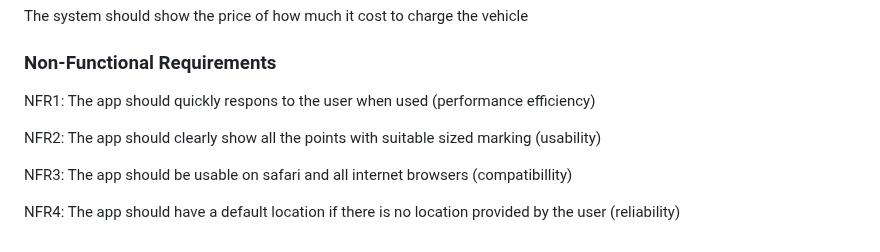
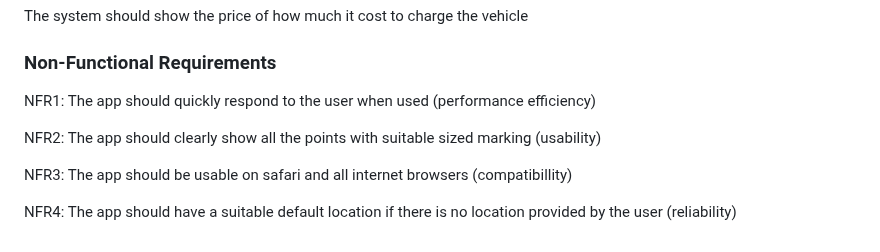
Before and after one commit to y2-aidid/Electric-Vehicle-Charging-Points, a Markdown page: documentation templates/docs/requirements.md, the part around the change. GitHub-like rendering.

```diff
--- a/documentation templates/docs/requirements.md
+++ b/documentation templates/docs/requirements.md
@@ -69,10 +69,10 @@ The system should show the price of how much it cost to charge the vehicle
 
 ### Non-Functional Requirements
 
-NFR1: The app should quickly respons to the user when used (performance efficiency)
+NFR1: The app should quickly respond to the user when used (performance efficiency)
 
 NFR2: The app should clearly show all the points with suitable sized marking (usability)
 
 NFR3: The app should be usable on safari and all internet browsers (compatibillity)
 
-NFR4: The app should have a default location if there is no location provided by the user (reliability)
+NFR4: The app should have a suitable default location if there is no location provided by the user (reliability)
```
